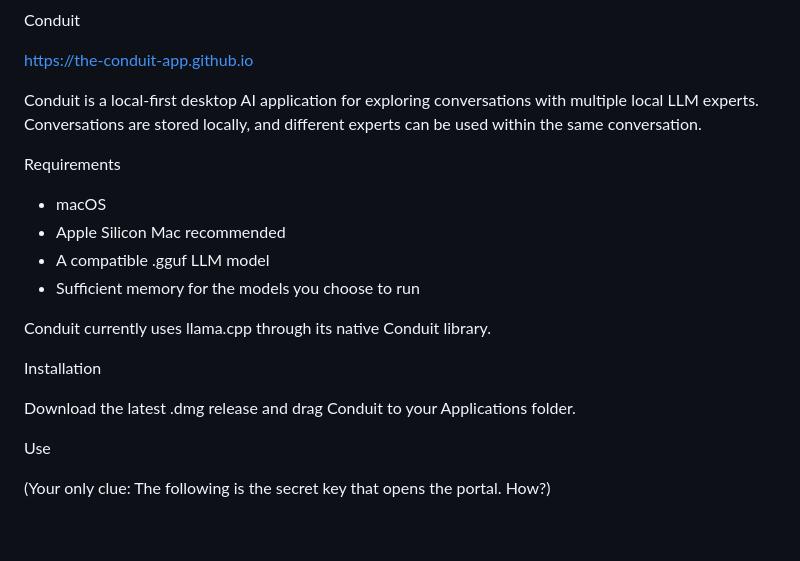
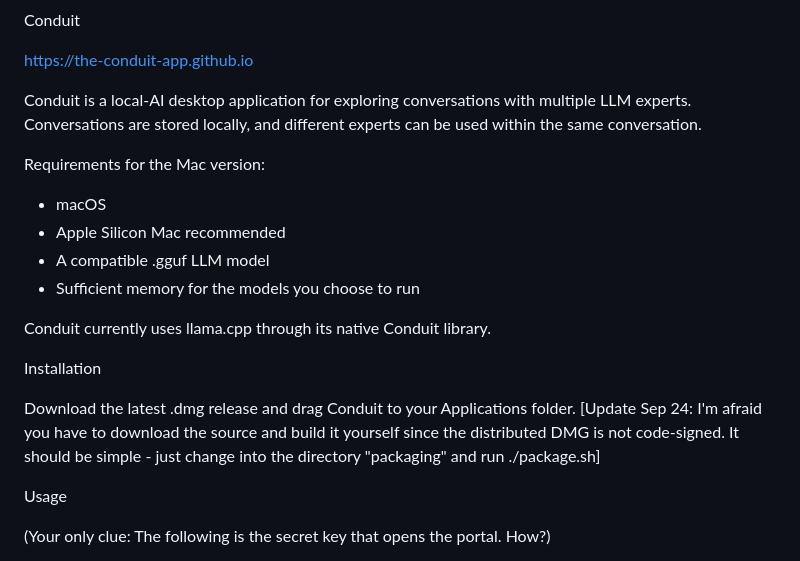
Before and after one commit to the-conduit-app/Conduit, a Markdown page: README.MD, the part around the change. Rendered like a GitHub page; blank space fills up the shorter version.

Commit message:
adjusted README in wake of apple-developer code-signing req

```diff
--- a/README.MD
+++ b/README.MD
@@ -2,9 +2,9 @@ Conduit
 
 https://the-conduit-app.github.io
 
-Conduit is a local-first desktop AI application for exploring conversations with multiple local LLM experts. Conversations are stored locally, and different experts can be used within the same conversation.
+Conduit is a local-AI desktop application for exploring conversations with multiple LLM experts. Conversations are stored locally, and different experts can be used within the same conversation.
 
-Requirements
+Requirements for the Mac version:
 
 * macOS
 * Apple Silicon Mac recommended
@@ -15,9 +15,10 @@ Conduit currently uses llama.cpp through its native Conduit library.
 
 Installation
 
-Download the latest .dmg release and drag Conduit to your Applications folder.
+Download the latest .dmg release and drag Conduit to your Applications folder. [Update Sep 24: I'm afraid you have to download the source and build it yourself
+since the distributed DMG is not code-signed. It should be simple - just change into the directory "packaging" and run ./package.sh]
 
-Use
+Usage
 
 (Your only clue: The following is the secret key that opens the portal. How?)
  - LLM: Gemma4 (gemma-2-9b-it-Q4_K_M.gguf)
```
